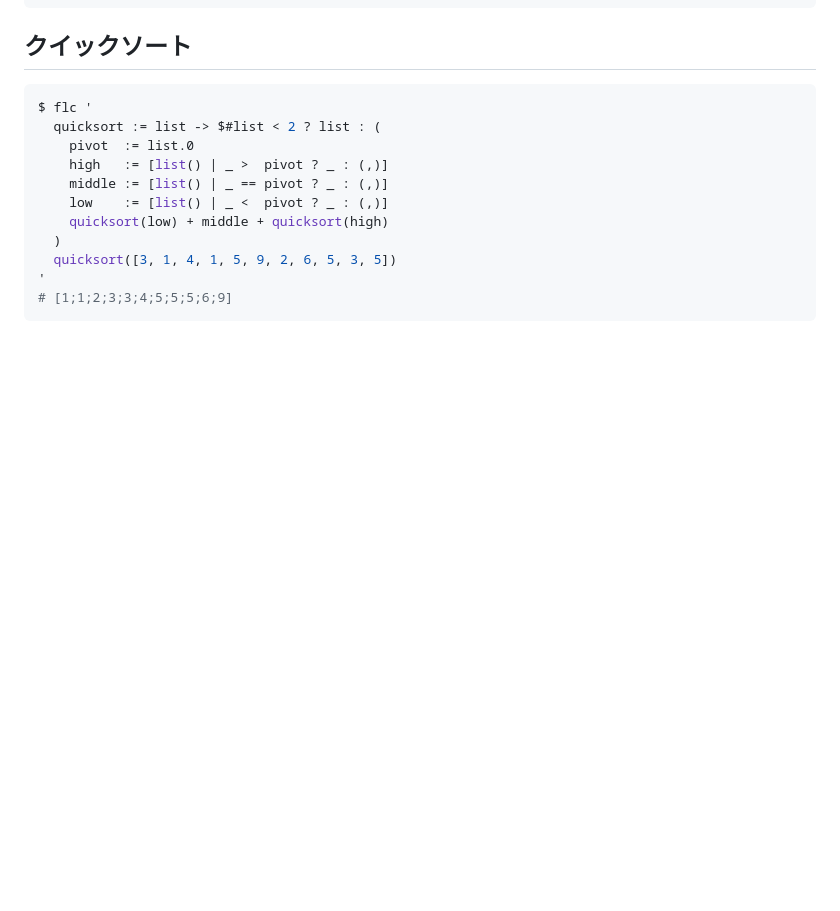
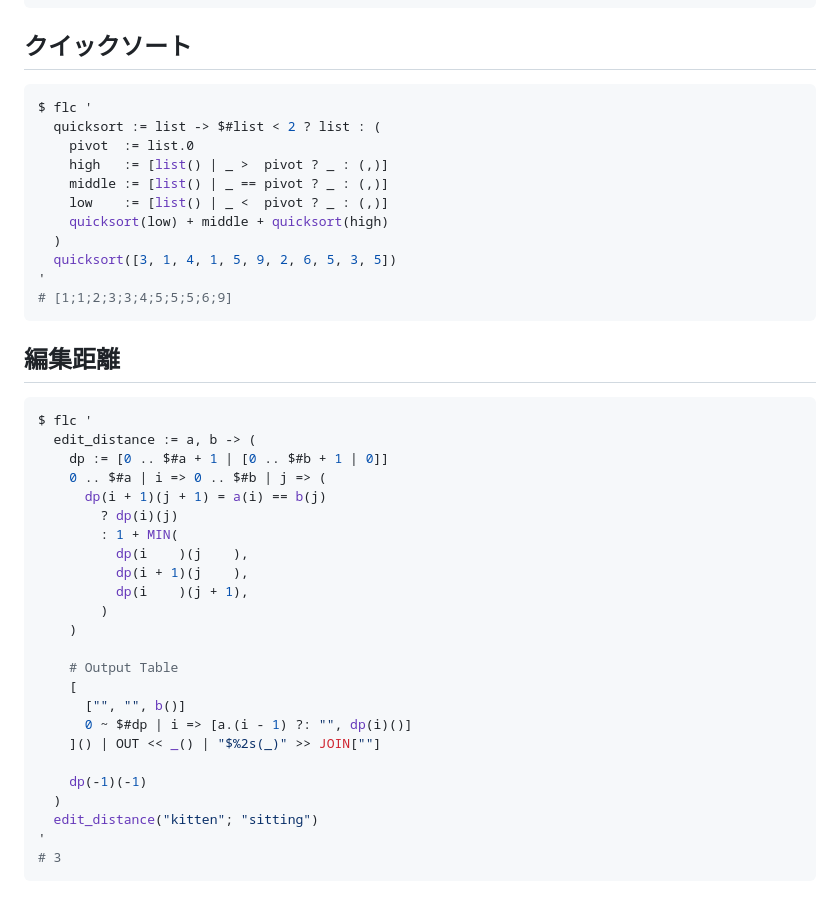
Before and after one commit to MirrgieRiana/fluorite12, a Markdown page: doc/SYNTAX-ja.md, the part around the change. Rendered like a GitHub page; blank space fills up the shorter version.

````diff
--- a/doc/SYNTAX-ja.md
+++ b/doc/SYNTAX-ja.md
@@ -2218,3 +2218,32 @@ $ flc '
 '
 # [1;1;2;3;3;4;5;5;5;6;9]
 ```
+
+## 編集距離
+
+```shell
+$ flc '
+  edit_distance := a, b -> (
+    dp := [0 .. $#a + 1 | [0 .. $#b + 1 | 0]]
+    0 .. $#a | i => 0 .. $#b | j => (
+      dp(i + 1)(j + 1) = a(i) == b(j)
+        ? dp(i)(j)
+        : 1 + MIN(
+          dp(i    )(j    ),
+          dp(i + 1)(j    ),
+          dp(i    )(j + 1),
+        )
+    )
+
+    # Output Table
+    [
+      ["", "", b()]
+      0 ~ $#dp | i => [a.(i - 1) ?: "", dp(i)()]
+    ]() | OUT << _() | "$%2s(_)" >> JOIN[""]
+
+    dp(-1)(-1)
+  )
+  edit_distance("kitten"; "sitting")
+'
+# 3
+```
````
